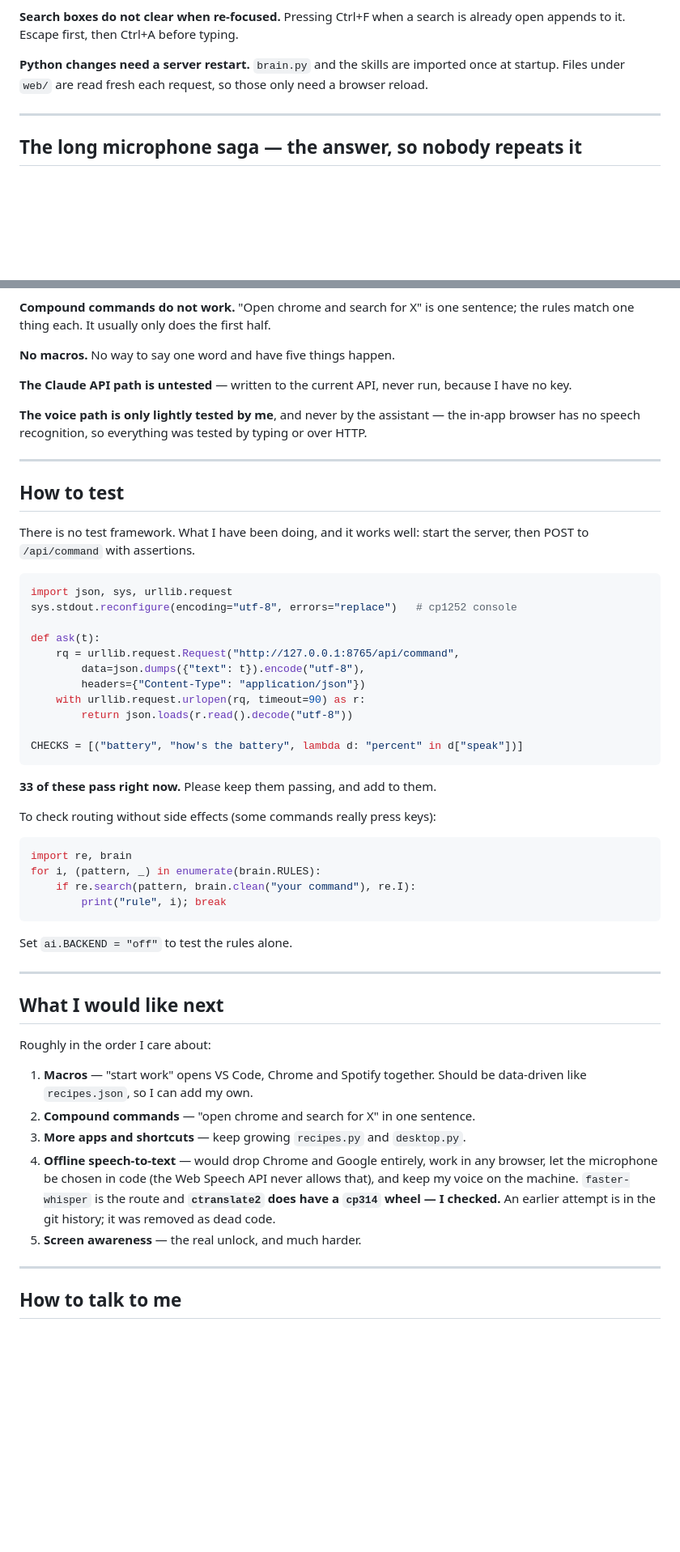
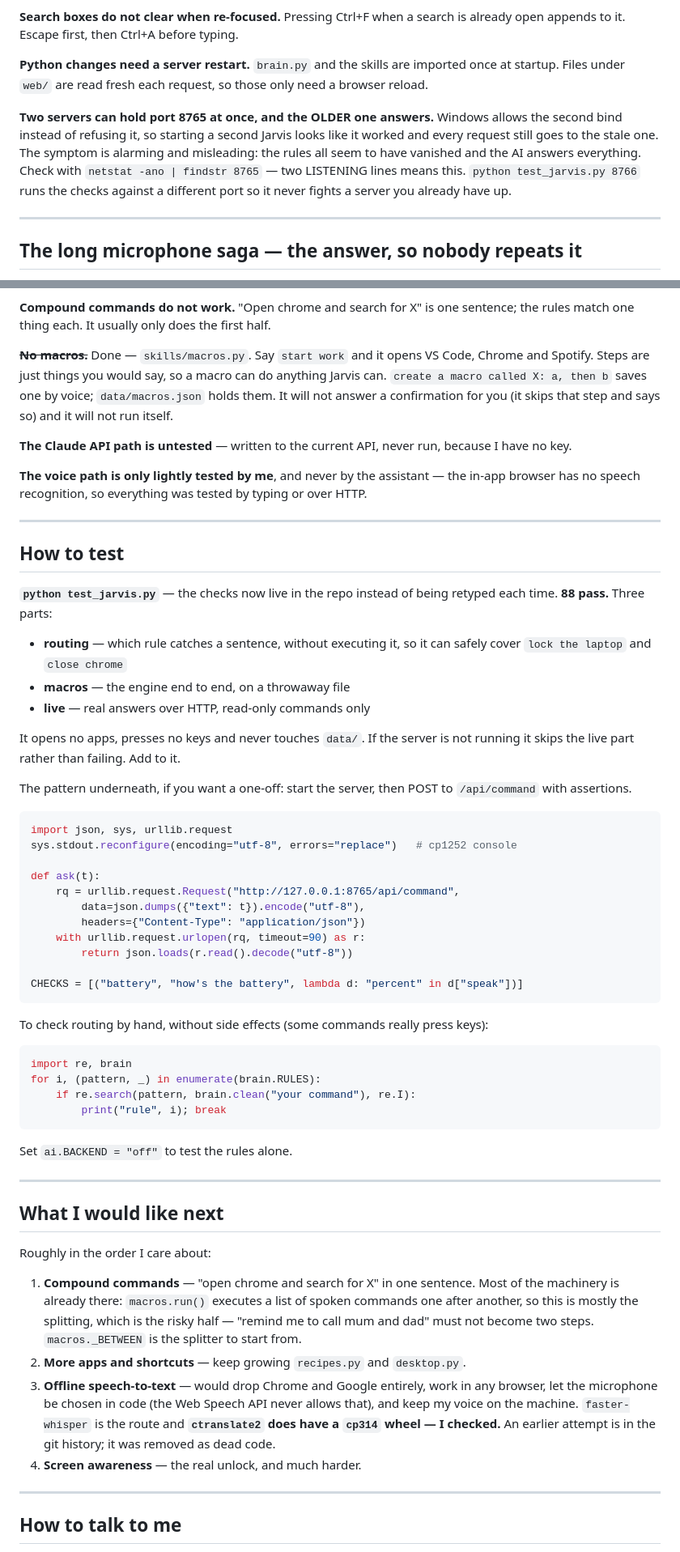
Before and after one commit to ishankpandey7/jarvis-voice-assistant, a Markdown page: HANDOFF.md, 2 parts joined by grey strips. Shown at 81% size. GitHub-like rendering; blank space fills up the shorter version.

Commit message:
Update the handoff: macros are done, and the checks have a home
Macros move out of the wish list and into what works. Compound commands
become number one, with a note that macros.run() already does the running
part -- what is left is the splitting, which is the half that can go wrong
("remind me to call mum and dad" must not become two steps).

The testing section pointed at 33 checks that lived nowhere and had to be
retyped. It now points at test_jarvis.py.

Added to the bugs list: two servers can hold port 8765 at once on Windows
and the older one keeps answering, so a second Jarvis looks like it started
while every request still reaches the stale one. It cost me a confusing
round of failures that read exactly like the rules had stopped working.

Co-Authored-By: Claude Opus 5 <noreply@anthropic.com>

````diff
--- a/HANDOFF.md
+++ b/HANDOFF.md
@@ -110,6 +110,14 @@ already open appends to it. Escape first, then Ctrl+A before typing.
 imported once at startup. Files under `web/` are read fresh each request, so
 those only need a browser reload.
 
+**Two servers can hold port 8765 at once, and the OLDER one answers.**
+Windows allows the second bind instead of refusing it, so starting a second
+Jarvis looks like it worked and every request still goes to the stale one.
+The symptom is alarming and misleading: the rules all seem to have vanished
+and the AI answers everything. Check with `netstat -ano | findstr 8765` —
+two LISTENING lines means this. `python test_jarvis.py 8766` runs the checks
+against a different port so it never fights a server you already have up.
+
 ---
 
 ## The long microphone saga — the answer, so nobody repeats it
@@ -151,7 +159,11 @@ the wrong thing. No way to check without seeing the screen.
 **Compound commands do not work.** "Open chrome and search for X" is one
 sentence; the rules match one thing each. It usually only does the first half.
 
-**No macros.** No way to say one word and have five things happen.
+~~**No macros.**~~ Done — `skills/macros.py`. Say `start work` and it opens
+VS Code, Chrome and Spotify. Steps are just things you would say, so a macro
+can do anything Jarvis can. `create a macro called X: a, then b` saves one by
+voice; `data/macros.json` holds them. It will not answer a confirmation for
+you (it skips that step and says so) and it will not run itself.
 
 **The Claude API path is untested** — written to the current API, never run,
 because I have no key.
@@ -164,8 +176,19 @@ typing or over HTTP.
 
 ## How to test
 
-There is no test framework. What I have been doing, and it works well: start
-the server, then POST to `/api/command` with assertions.
+**`python test_jarvis.py`** — the checks now live in the repo instead of
+being retyped each time. **88 pass.** Three parts:
+
+- **routing** — which rule catches a sentence, without executing it, so it
+  can safely cover `lock the laptop` and `close chrome`
+- **macros** — the engine end to end, on a throwaway file
+- **live** — real answers over HTTP, read-only commands only
+
+It opens no apps, presses no keys and never touches `data/`. If the server
+is not running it skips the live part rather than failing. Add to it.
+
+The pattern underneath, if you want a one-off: start the server, then POST
+to `/api/command` with assertions.
 
 ```python
 import json, sys, urllib.request
@@ -181,9 +204,8 @@ def ask(t):
 CHECKS = [("battery", "how's the battery", lambda d: "percent" in d["speak"])]
 ```
 
-**33 of these pass right now.** Please keep them passing, and add to them.
-
-To check routing without side effects (some commands really press keys):
+To check routing by hand, without side effects (some commands really press
+keys):
 
 ```python
 import re, brain
@@ -200,16 +222,18 @@ Set `ai.BACKEND = "off"` to test the rules alone.
 
 Roughly in the order I care about:
 
-1. **Macros** — "start work" opens VS Code, Chrome and Spotify together.
-   Should be data-driven like `recipes.json`, so I can add my own.
-2. **Compound commands** — "open chrome and search for X" in one sentence.
-3. **More apps and shortcuts** — keep growing `recipes.py` and `desktop.py`.
-4. **Offline speech-to-text** — would drop Chrome and Google entirely, work in
+1. **Compound commands** — "open chrome and search for X" in one sentence.
+   Most of the machinery is already there: `macros.run()` executes a list of
+   spoken commands one after another, so this is mostly the splitting, which
+   is the risky half — "remind me to call mum and dad" must not become two
+   steps. `macros._BETWEEN` is the splitter to start from.
+2. **More apps and shortcuts** — keep growing `recipes.py` and `desktop.py`.
+3. **Offline speech-to-text** — would drop Chrome and Google entirely, work in
    any browser, let the microphone be chosen in code (the Web Speech API never
    allows that), and keep my voice on the machine. `faster-whisper` is the
    route and **`ctranslate2` does have a `cp314` wheel — I checked.** An
    earlier attempt is in the git history; it was removed as dead code.
-5. **Screen awareness** — the real unlock, and much harder.
+4. **Screen awareness** — the real unlock, and much harder.
 
 ---
 
````
